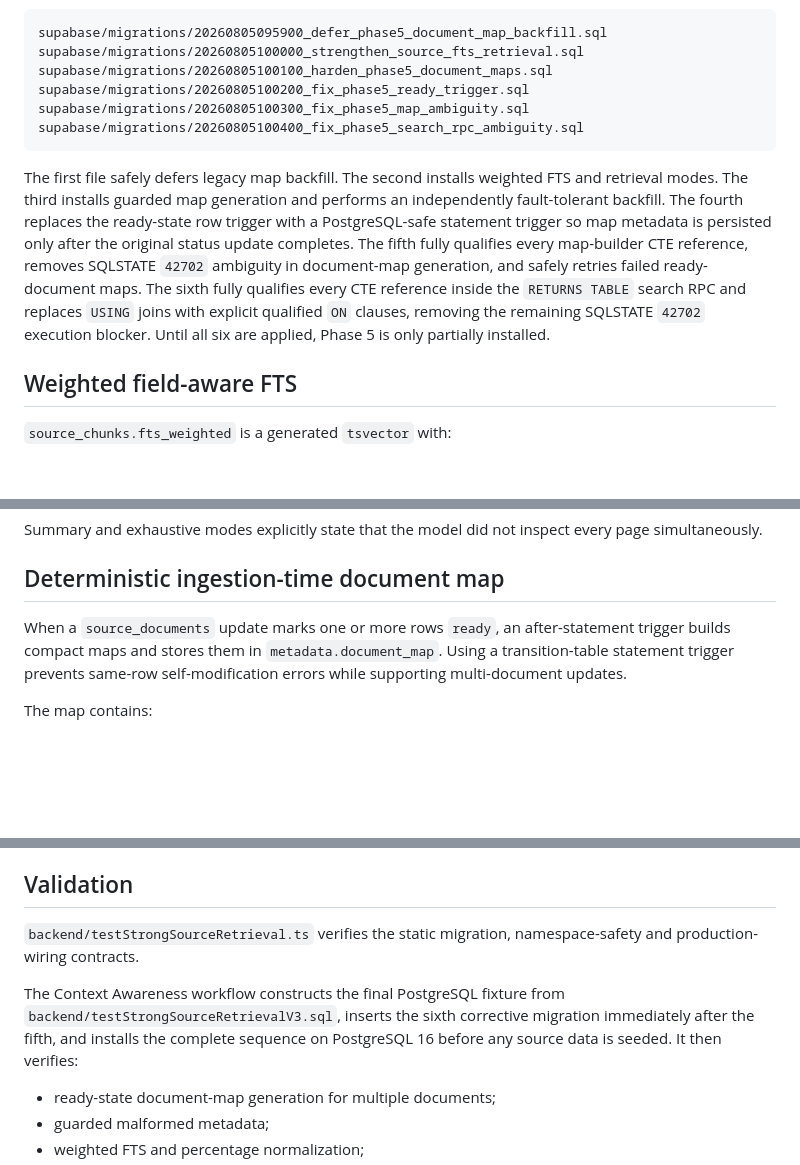
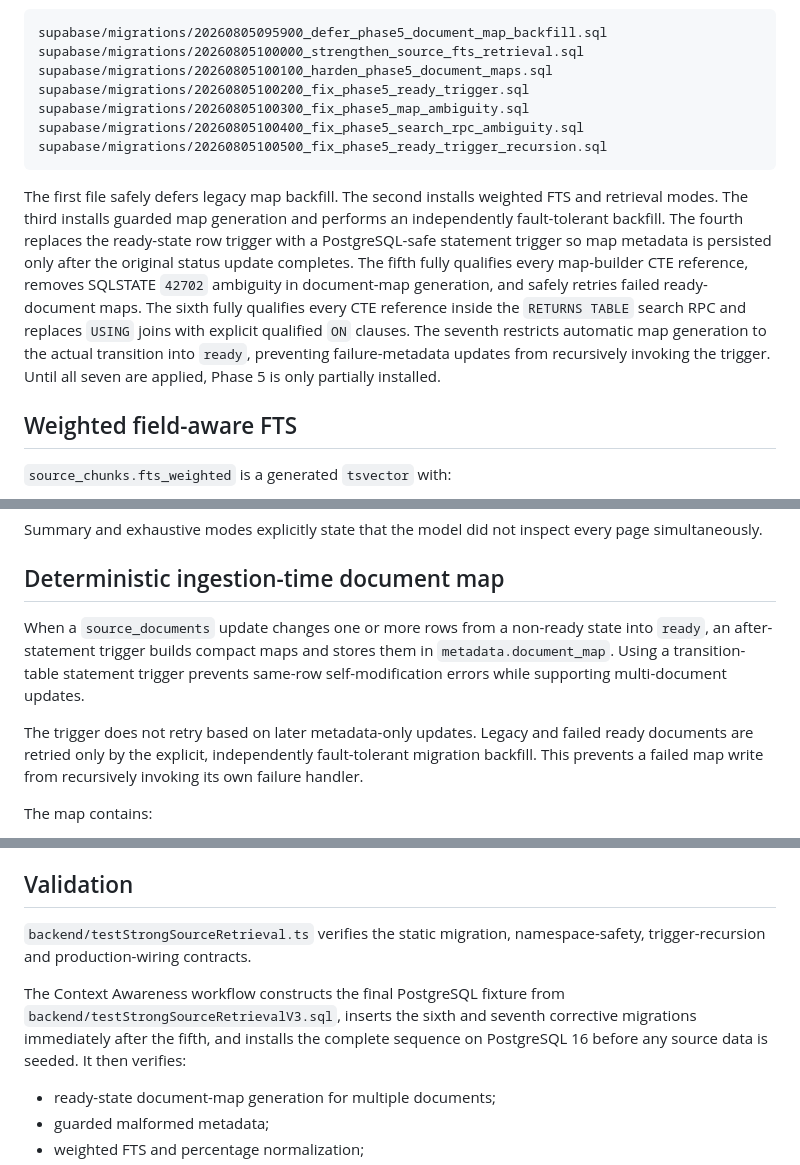
Before and after one commit to itshim998/SentIQGPT-backend, a Markdown page: docs/context-awareness/phase-5-strong-postgresql-fts.md, 3 parts joined by grey strips. GitHub-like rendering; blank space fills up the shorter version.

Commit message:
docs: document Phase 5 trigger recursion guard

````diff
--- a/docs/context-awareness/phase-5-strong-postgresql-fts.md
+++ b/docs/context-awareness/phase-5-strong-postgresql-fts.md
@@ -19,9 +19,10 @@ supabase/migrations/20260805100100_harden_phase5_document_maps.sql
 supabase/migrations/20260805100200_fix_phase5_ready_trigger.sql
 supabase/migrations/20260805100300_fix_phase5_map_ambiguity.sql
 supabase/migrations/20260805100400_fix_phase5_search_rpc_ambiguity.sql
+supabase/migrations/20260805100500_fix_phase5_ready_trigger_recursion.sql
 ```
 
-The first file safely defers legacy map backfill. The second installs weighted FTS and retrieval modes. The third installs guarded map generation and performs an independently fault-tolerant backfill. The fourth replaces the ready-state row trigger with a PostgreSQL-safe statement trigger so map metadata is persisted only after the original status update completes. The fifth fully qualifies every map-builder CTE reference, removes SQLSTATE `42702` ambiguity in document-map generation, and safely retries failed ready-document maps. The sixth fully qualifies every CTE reference inside the `RETURNS TABLE` search RPC and replaces `USING` joins with explicit qualified `ON` clauses, removing the remaining SQLSTATE `42702` execution blocker. Until all six are applied, Phase 5 is only partially installed.
+The first file safely defers legacy map backfill. The second installs weighted FTS and retrieval modes. The third installs guarded map generation and performs an independently fault-tolerant backfill. The fourth replaces the ready-state row trigger with a PostgreSQL-safe statement trigger so map metadata is persisted only after the original status update completes. The fifth fully qualifies every map-builder CTE reference, removes SQLSTATE `42702` ambiguity in document-map generation, and safely retries failed ready-document maps. The sixth fully qualifies every CTE reference inside the `RETURNS TABLE` search RPC and replaces `USING` joins with explicit qualified `ON` clauses. The seventh restricts automatic map generation to the actual transition into `ready`, preventing failure-metadata updates from recursively invoking the trigger. Until all seven are applied, Phase 5 is only partially installed.
 
 ## Weighted field-aware FTS
 
@@ -71,7 +72,9 @@ Summary and exhaustive modes explicitly state that the model did not inspect eve
 
 ## Deterministic ingestion-time document map
 
-When a `source_documents` update marks one or more rows `ready`, an after-statement trigger builds compact maps and stores them in `metadata.document_map`. Using a transition-table statement trigger prevents same-row self-modification errors while supporting multi-document updates.
+When a `source_documents` update changes one or more rows from a non-ready state into `ready`, an after-statement trigger builds compact maps and stores them in `metadata.document_map`. Using a transition-table statement trigger prevents same-row self-modification errors while supporting multi-document updates.
+
+The trigger does not retry based on later metadata-only updates. Legacy and failed ready documents are retried only by the explicit, independently fault-tolerant migration backfill. This prevents a failed map write from recursively invoking its own failure handler.
 
 The map contains:
 
@@ -112,9 +115,9 @@ This correction changes no ranking weights, retrieval quotas, RPC parameters, re
 
 ## Validation
 
-`backend/testStrongSourceRetrieval.ts` verifies the static migration, namespace-safety and production-wiring contracts.
+`backend/testStrongSourceRetrieval.ts` verifies the static migration, namespace-safety, trigger-recursion and production-wiring contracts.
 
-The Context Awareness workflow constructs the final PostgreSQL fixture from `backend/testStrongSourceRetrievalV3.sql`, inserts the sixth corrective migration immediately after the fifth, and installs the complete sequence on PostgreSQL 16 before any source data is seeded. It then verifies:
+The Context Awareness workflow constructs the final PostgreSQL fixture from `backend/testStrongSourceRetrievalV3.sql`, inserts the sixth and seventh corrective migrations immediately after the fifth, and installs the complete sequence on PostgreSQL 16 before any source data is seeded. It then verifies:
 
 - ready-state document-map generation for multiple documents;
 - guarded malformed metadata;
````
